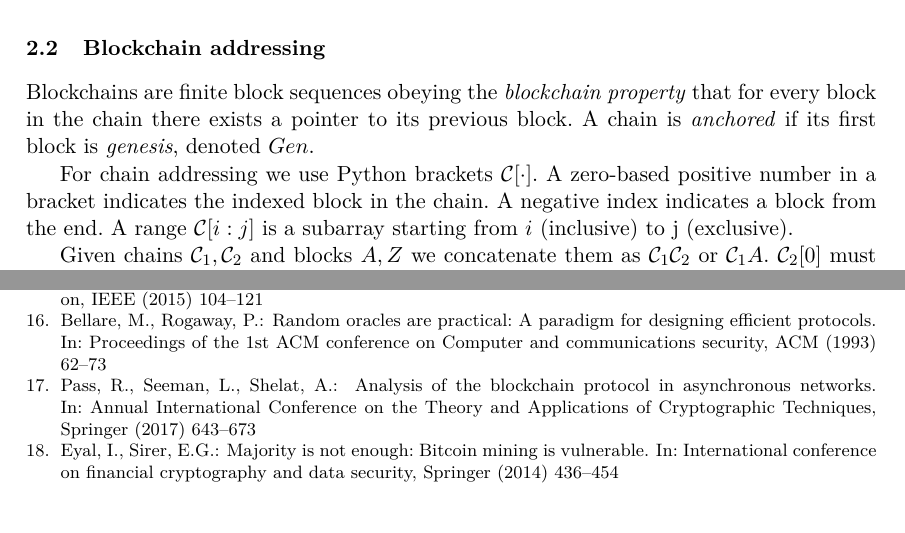
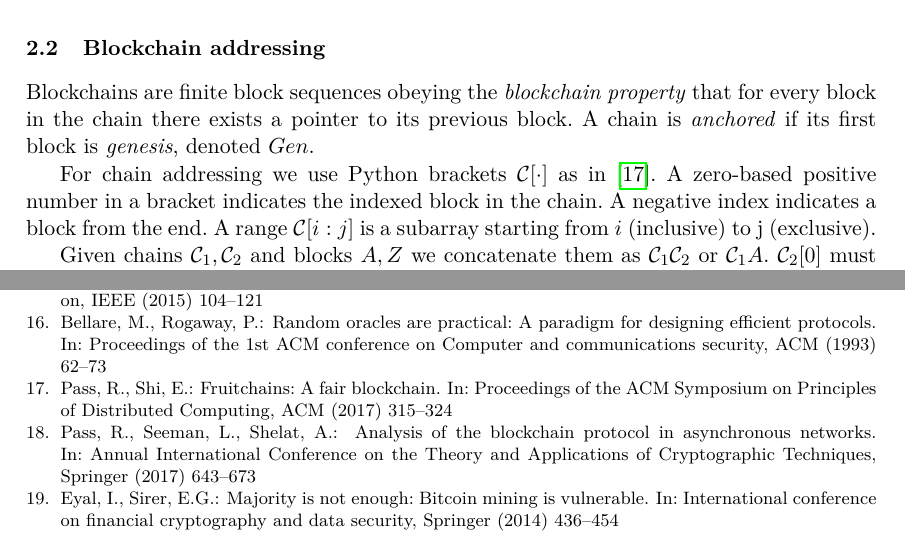
Before and after one commit to dionyziz/popow, a LaTeX thesis (whitepaper/nipopows-single.tex, which reads whitepaper/model.tex): two parts of pages 4 and 33 of 34, joined at a grey line, cut so that both start at the same text. Compiled offline with pdfLaTeX.

Commit message:
Cite fruitchains for blockchain python notation

```diff
--- a/whitepaper/model.tex
+++ b/whitepaper/model.tex
@@ -72,10 +72,11 @@ that for every block in the chain there exists a pointer to its previous block.
 A chain is \textit{anchored} if its first block is \textit{genesis}, denoted
 $Gen$.
 
-For chain addressing we use Python brackets $\chain[\cdot]$. A zero-based
-positive number in a bracket indicates the indexed block in the chain. A
-negative index indicates a block from the end. A range $\chain[i:j]$ is a
-subarray starting from $i$ (inclusive) to j (exclusive).
+For chain addressing we use Python brackets $\chain[\cdot]$ as in
+\cite{fruitchains}. A zero-based positive number in a bracket indicates the
+indexed block in the chain. A negative index indicates a block from the end. A
+range $\chain[i:j]$ is a subarray starting from $i$ (inclusive) to j
+(exclusive).
 
 Given chains $\chain_1, \chain_2$ and blocks $A, Z$ we concatenate them as
 $\chain_1 \chain_2$ or $\chain_1 A$. $\chain_2[0]$ must point to $\chain_1[-1]$
```
